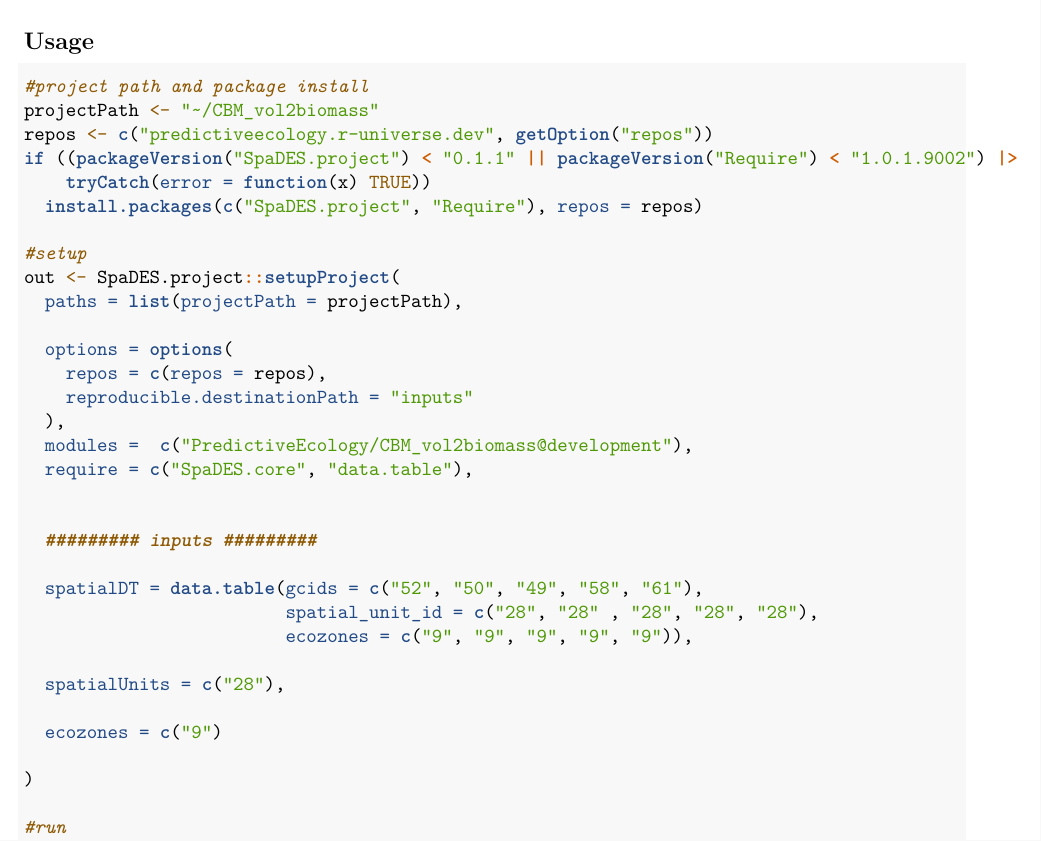
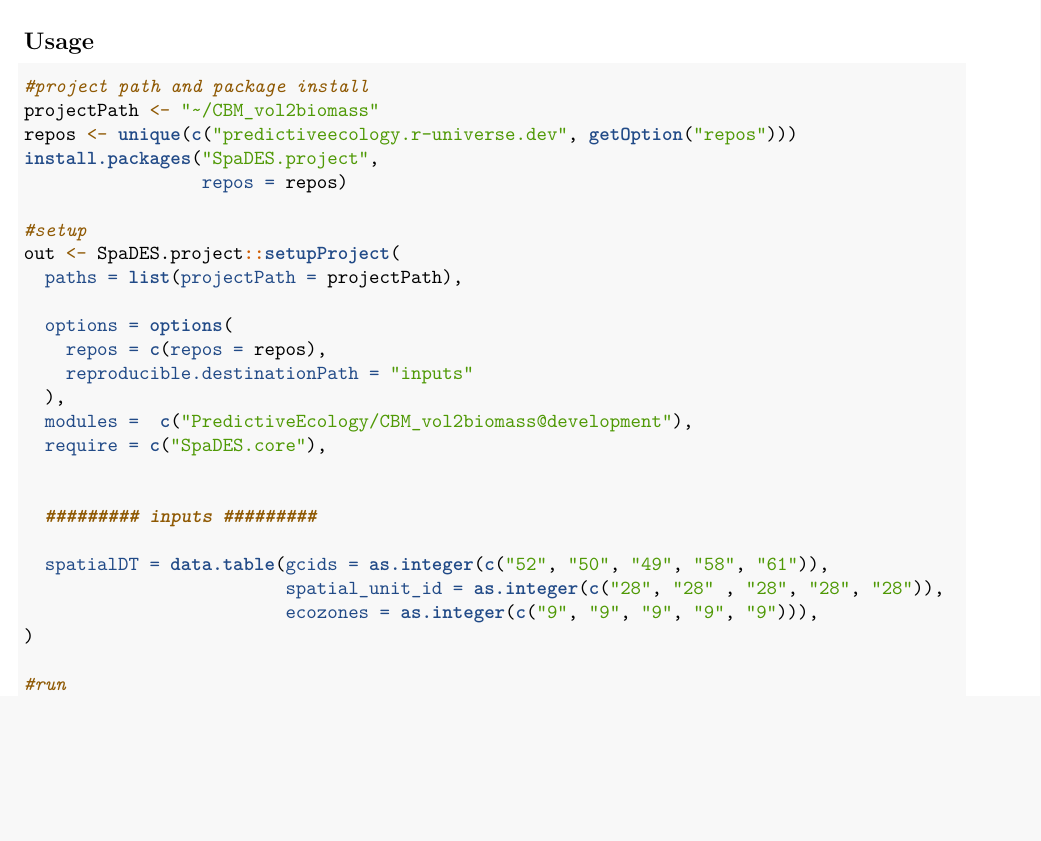
Before and after one commit to suz-estella/CBM_vol2biomass, an R Markdown document (CBM_vol2biomass.Rmd): part of page 5 of 5, cut so that both start at the same text, the shorter picture padded with empty space. Rendered offline with R 4.5, knitr and Pandoc, then LaTeX, with nearby package versions.

Commit message:
rmd edit

````diff
--- a/CBM_vol2biomass.Rmd
+++ b/CBM_vol2biomass.Rmd
@@ -170,10 +170,9 @@ The module automatically plots both the direct translation (no smoothing `totMer
 ```{r module_vol2biomass_usage, eval=FALSE}
 #project path and package install
 projectPath <- "~/CBM_vol2biomass"
-repos <- c("predictiveecology.r-universe.dev", getOption("repos"))
-if ((packageVersion("SpaDES.project") < "0.1.1" || packageVersion("Require") < "1.0.1.9002") |>
-    tryCatch(error = function(x) TRUE))
-  install.packages(c("SpaDES.project", "Require"), repos = repos)
+repos <- unique(c("predictiveecology.r-universe.dev", getOption("repos")))
+install.packages("SpaDES.project",
+                 repos = repos)
 
 #setup
 out <- SpaDES.project::setupProject(
@@ -184,19 +183,14 @@ out <- SpaDES.project::setupProject(
     reproducible.destinationPath = "inputs"
   ),
   modules =  c("PredictiveEcology/CBM_vol2biomass@development"),
-  require = c("SpaDES.core", "data.table"),
+  require = c("SpaDES.core"),
 
 
   ######### inputs #########
 
-  spatialDT = data.table(gcids = c("52", "50", "49", "58", "61"),
-                         spatial_unit_id = c("28", "28" , "28", "28", "28"),
-                         ecozones = c("9", "9", "9", "9", "9")),
-
-  spatialUnits = c("28"),
-
-  ecozones = c("9")
-
+  spatialDT = data.table(gcids = as.integer(c("52", "50", "49", "58", "61")),
+                         spatial_unit_id = as.integer(c("28", "28" , "28", "28", "28")),
+                         ecozones = as.integer(c("9", "9", "9", "9", "9"))),
 )
 
 #run
````
